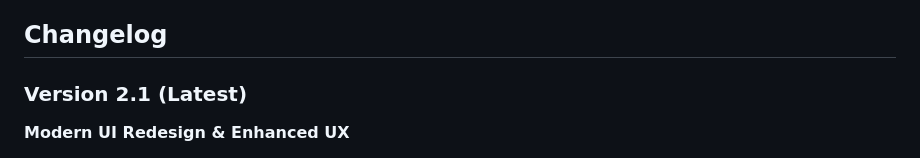
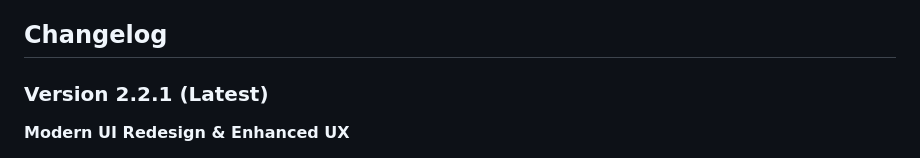
Before and after one commit to jakesciotto/cz-date-filter, a Markdown page: README.md, the part around the change. Rendered like a GitHub page.

```diff
--- a/README.md
+++ b/README.md
@@ -35,7 +35,7 @@ Follow these steps to install this project as a Chrome extension:
 
 ## Changelog
 
-### Version 2.1 (Latest)
+### Version 2.2.1 (Latest)
 **Modern UI Redesign & Enhanced UX**
 - **Complete Visual Redesign**:
   - Modern header with gradient background and professional CloudZero branding
```
